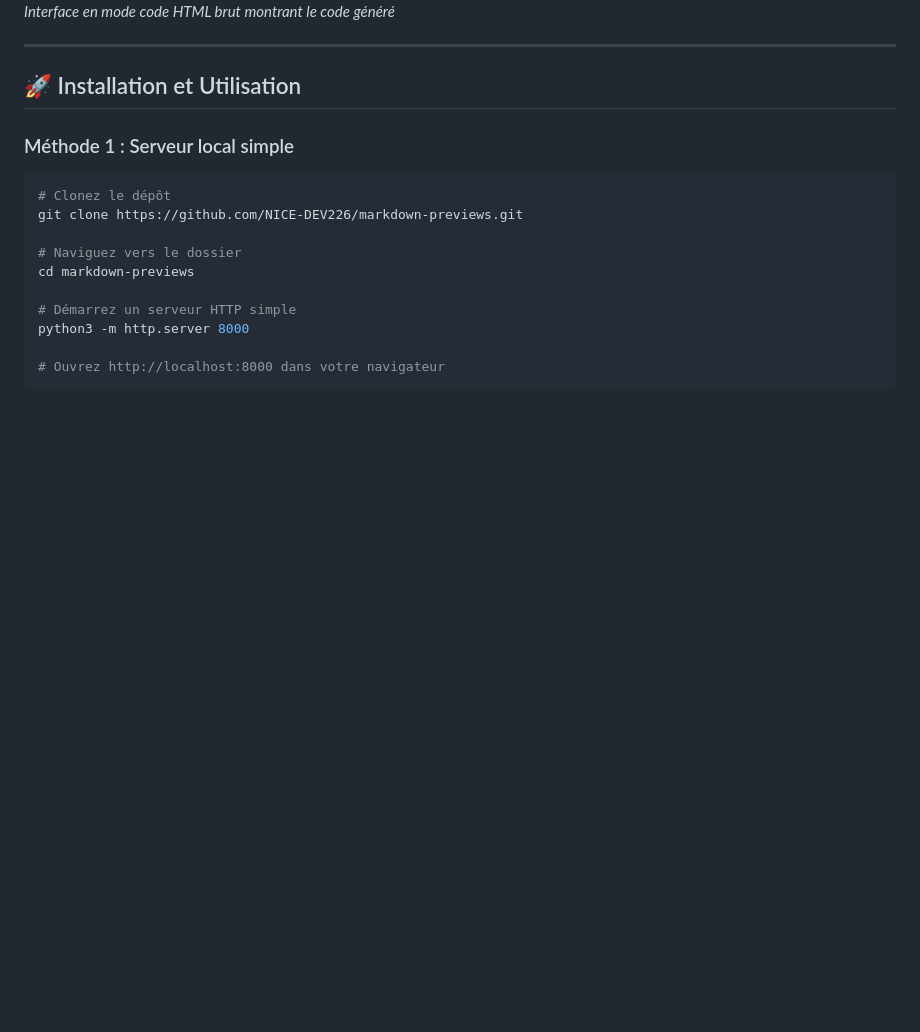
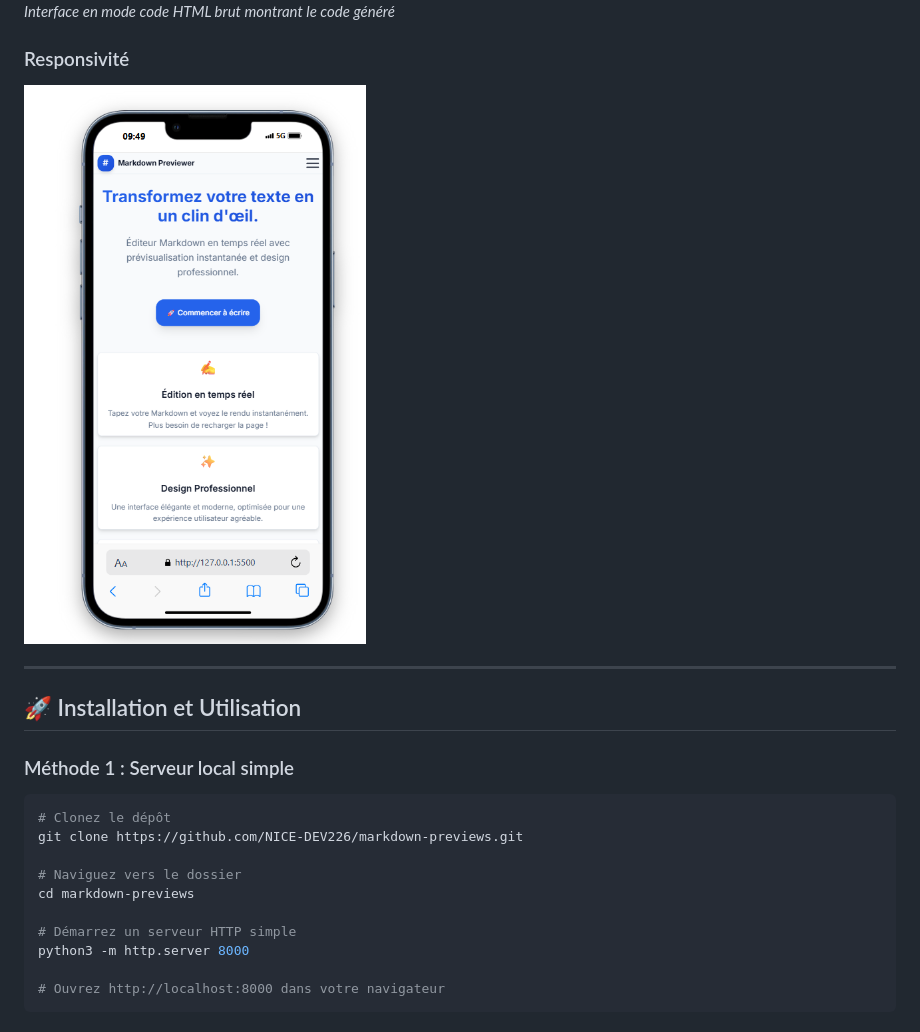
Before and after one commit to NICE-DEV226/markdown-previews, a Markdown page: README.md, the part around the change. Drawn GitHub-style; blank space fills up the shorter version.

```diff
--- a/README.md
+++ b/README.md
@@ -43,6 +43,9 @@ Markdown Previewer est une application web moderne développée par le **Groupe
 ### Mode Code HTML Brut
 ![Mode HTML](screenshot/screenshot-html-mode.png)
 *Interface en mode code HTML brut montrant le code généré*
+
+### Responsivité
+![Responsivité](screenshot/screnshoot-reponsive.png)
 
 ---
 
```
